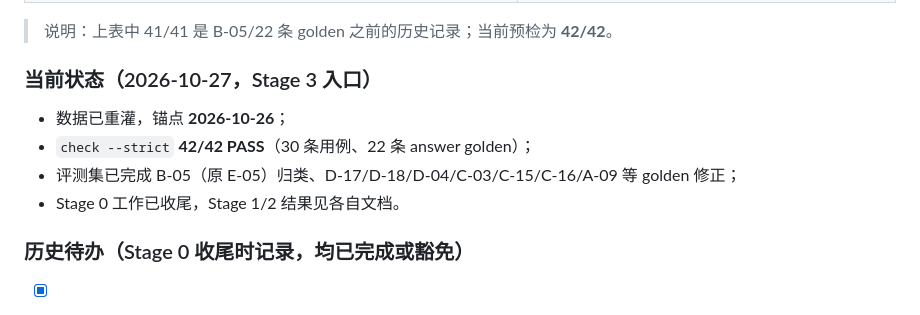
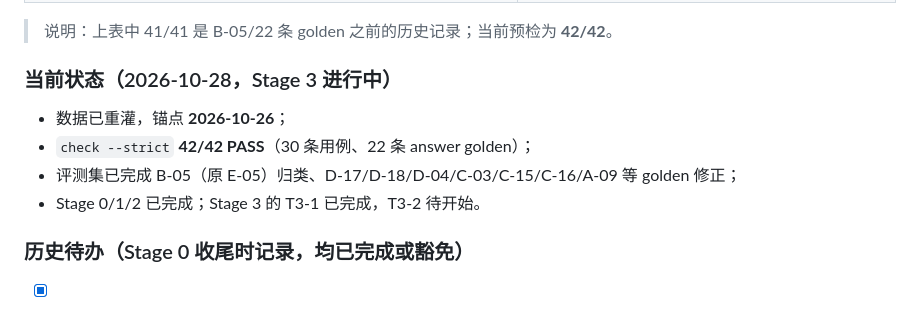
Before and after one commit to gaohan0524/vanna, a Markdown page: docs/STAGE0-EVAL.md, the part around the change. Drawn GitHub-style.

```diff
--- a/docs/STAGE0-EVAL.md
+++ b/docs/STAGE0-EVAL.md
@@ -50,12 +50,12 @@
 
 > 说明：上表中 41/41 是 B-05/22 条 golden 之前的历史记录；当前预检为 **42/42**。
 
-### 当前状态（2026-10-27，Stage 3 入口）
+### 当前状态（2026-10-28，Stage 3 进行中）
 
 - 数据已重灌，锚点 **2026-10-26**；
 - `check --strict` **42/42 PASS**（30 条用例、22 条 answer golden）；
 - 评测集已完成 B-05（原 E-05）归类、D-17/D-18/D-04/C-03/C-15/C-16/A-09 等 golden 修正；
-- Stage 0 工作已收尾，Stage 1/2 结果见各自文档。
+- Stage 0/1/2 已完成；Stage 3 的 T3-1 已完成，T3-2 待开始。
 
 ### 历史待办（Stage 0 收尾时记录，均已完成或豁免）
 
```
Also changed, not shown: docs/AGENT_QUALITY_PLAN.md (+2 -2 lines), docs/STAGE3-RETRIEVAL.md (+2 -1 lines).
